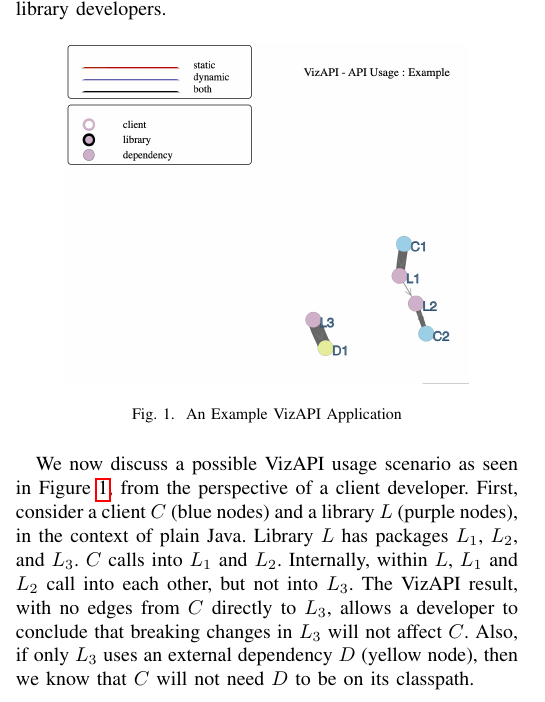
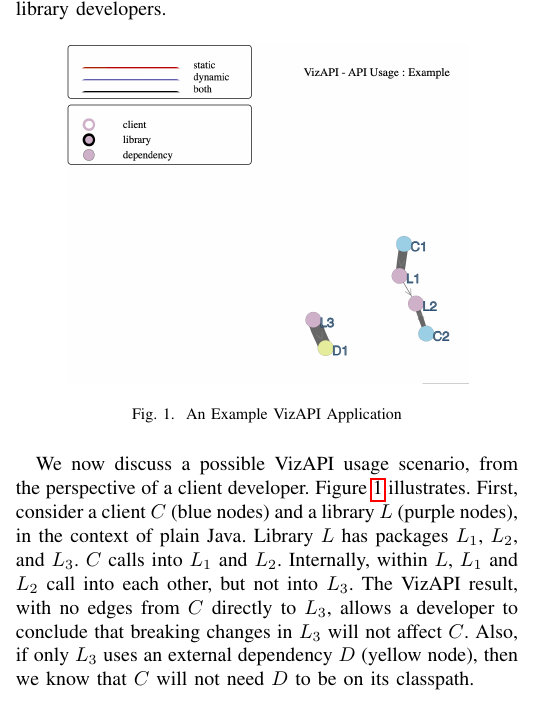
Before and after one commit to patricklam/22.vissoft.api-surface-usage, a LaTeX paper (main.tex, which reads introduction.tex): part of one column of page 1 of 5, cut so that both start at the same text. Compiled offline with pdfLaTeX; a missing font is replaced by an installed copy or a similar font; a LaTeX package or settings file that is missing is left out.

Commit message:
fix booboo

```diff
--- a/introduction.tex
+++ b/introduction.tex
@@ -18,7 +18,7 @@ In all programming environments that we are familiar with, a client developer's
 \end{figure}
 
 
-We now discuss a possible VizAPI usage scenario as seen in Figure~\ref{fig:example}, from the perspective of a client developer. First, consider a client $C$ (blue nodes) and a library $L$ (purple nodes), in the context of plain Java. Library $L$ has packages $L_1$, $L_2$, and $L_3$. $C$ calls into $L_1$ and $L_2$. Internally, within $L$, $L_1$ and $L_2$ call into each other, but not into $L_3$. The VizAPI result, with no edges from $C$ directly to $L_3$, allows a developer to conclude that breaking changes in $L_3$ will not affect $C$. Also, if only $L_3$ uses an external dependency $D$ (yellow node), then we know that $C$ will not need $D$ to be on its classpath.
+We now discuss a possible VizAPI usage scenario, from the perspective of a client developer. Figure~\ref{fig:example} illustrates. First, consider a client $C$ (blue nodes) and a library $L$ (purple nodes), in the context of plain Java. Library $L$ has packages $L_1$, $L_2$, and $L_3$. $C$ calls into $L_1$ and $L_2$. Internally, within $L$, $L_1$ and $L_2$ call into each other, but not into $L_3$. The VizAPI result, with no edges from $C$ directly to $L_3$, allows a developer to conclude that breaking changes in $L_3$ will not affect $C$. Also, if only $L_3$ uses an external dependency $D$ (yellow node), then we know that $C$ will not need $D$ to be on its classpath.
 
 From the library developer side, under plain Java (i.e. no runtime containers) and considering reflection, the effective API surface of any component is huge. Essentially: every method can be called, and every field can be read and written. Even considering only the published API surface (methods, fields, classes, and annotations with the correct visibility modifiers), libraries' API surfaces still often have hundreds to thousands of members. The breadth of the API surface is a liability with respect to continued maintenance of the library; many developers aspire to avoid breaking changes by preserving, whenever possible, library behaviour that is depended on by clients. Knowing that few clients use a particular API would be valuable.
 
```
